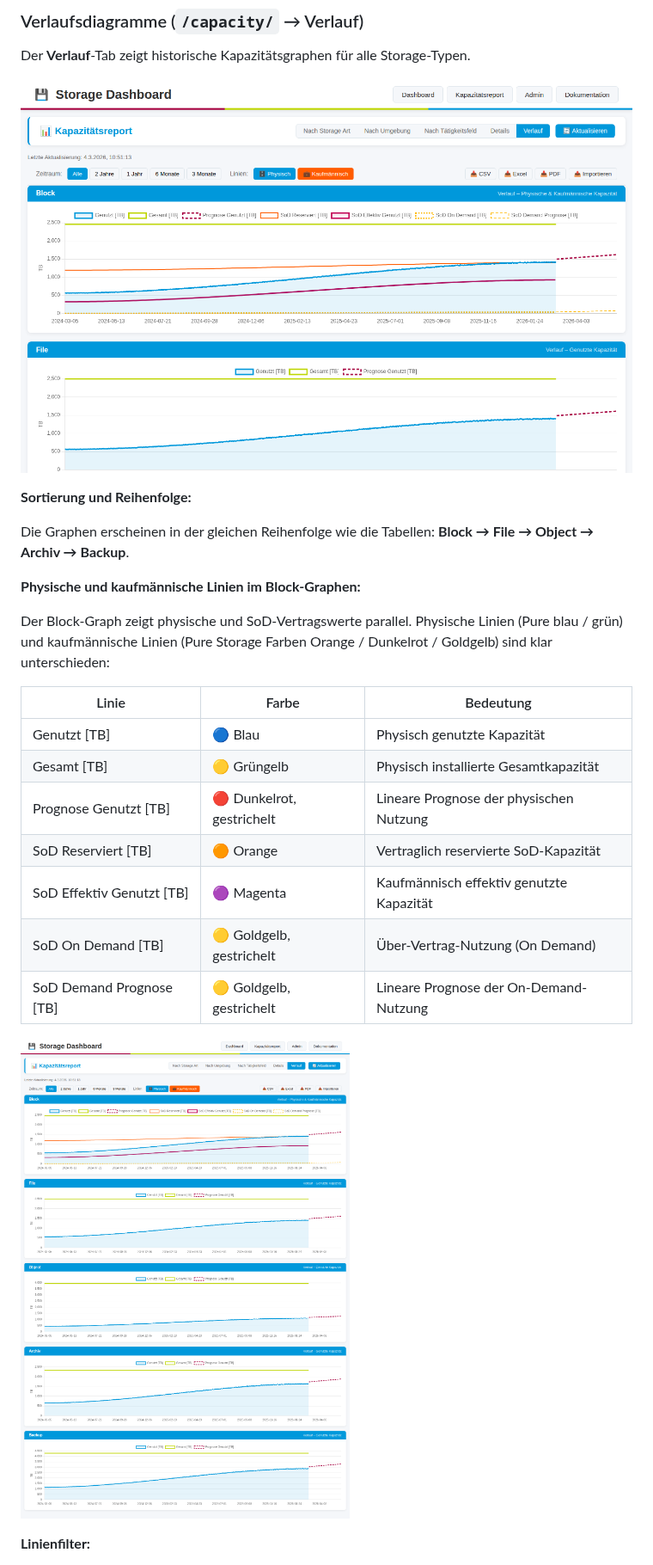
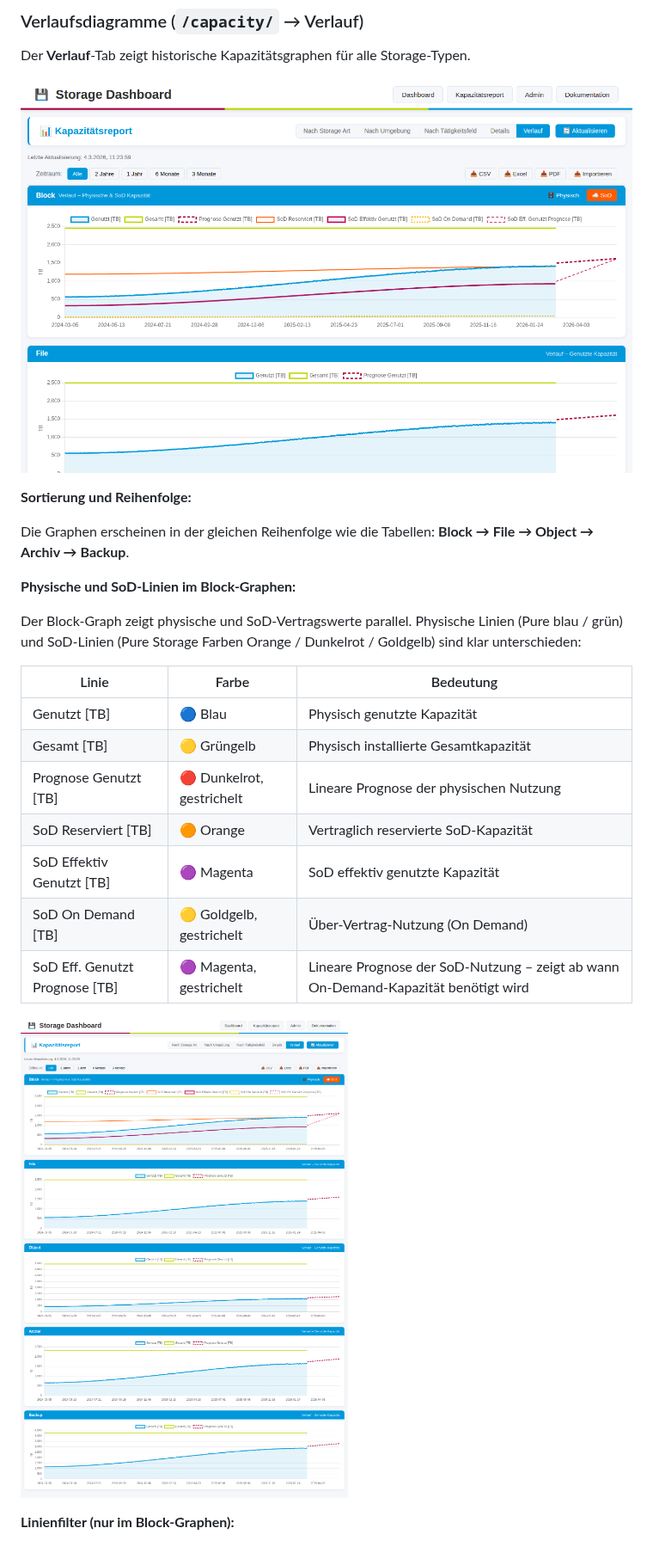
Before and after one commit to TimUx/storage-dashboard, a Markdown page: README.md, the part around one of its changes. Shown at 86% size. GitHub-like rendering; pictures changed too: screenshots/capacity-history-controls.png, screenshots/capacity-history.png.

```diff
--- a/README.md
+++ b/README.md
@@ -385,9 +385,9 @@ Der **Verlauf**-Tab zeigt historische Kapazitätsgraphen für alle Storage-Typen
 
 Die Graphen erscheinen in der gleichen Reihenfolge wie die Tabellen: **Block → File → Object → Archiv → Backup**.
 
-**Physische und kaufmännische Linien im Block-Graphen:**
+**Physische und SoD-Linien im Block-Graphen:**
 
-Der Block-Graph zeigt physische und SoD-Vertragswerte parallel. Physische Linien (Pure blau / grün) und kaufmännische Linien (Pure Storage Farben Orange / Dunkelrot / Goldgelb) sind klar unterschieden:
+Der Block-Graph zeigt physische und SoD-Vertragswerte parallel. Physische Linien (Pure blau / grün) und SoD-Linien (Pure Storage Farben Orange / Dunkelrot / Goldgelb) sind klar unterschieden:
 
 | Linie | Farbe | Bedeutung |
 |-------|-------|-----------|
@@ -395,7 +395,7 @@ Der Block-Graph zeigt physische und SoD-Vertragswerte parallel. Physische Linien
 | Gesamt [TB] | 🟡 Grüngelb | Physisch installierte Gesamtkapazität |
 | Prognose Genutzt [TB] | 🔴 Dunkelrot, gestrichelt | Lineare Prognose der physischen Nutzung |
 | SoD Reserviert [TB] | 🟠 Orange | Vertraglich reservierte SoD-Kapazität |
-| SoD Effektiv Genutzt [TB] | 🟣 Magenta | Kaufmännisch effektiv genutzte Kapazität |
+| SoD Effektiv Genutzt [TB] | 🟣 Magenta | SoD effektiv genutzte Kapazität |
 | SoD On Demand [TB] | 🟡 Goldgelb, gestrichelt | Über-Vertrag-Nutzung (On Demand) |
-| SoD Demand Prognose [TB] | 🟡 Goldgelb, gestrichelt | Lineare Prognose der On-Demand-Nutzung |
+| SoD Eff. Genutzt Prognose [TB] | 🟣 Magenta, gestrichelt | Lineare Prognose der SoD-Nutzung – zeigt ab wann On-Demand-Kapazität benötigt wird |
 
@@ -403,3 +403,3 @@ Der Block-Graph zeigt physische und SoD-Vertragswerte parallel. Physische Linien
 
-**Linienfilter:**
+**Linienfilter (nur im Block-Graphen):**
 
```
Also changed, not shown: other parts of README.md (+7 -5 lines), 2 other files.
